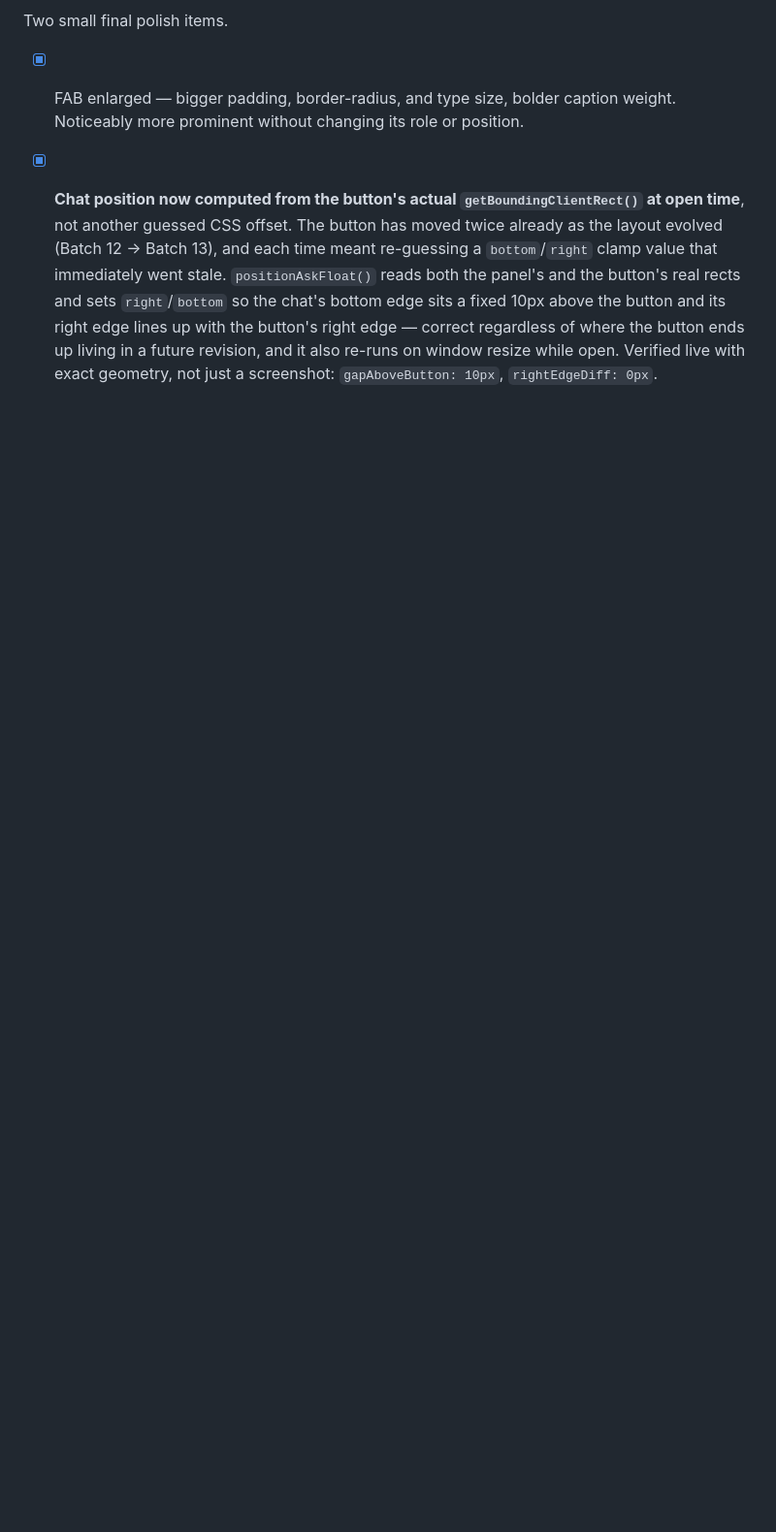
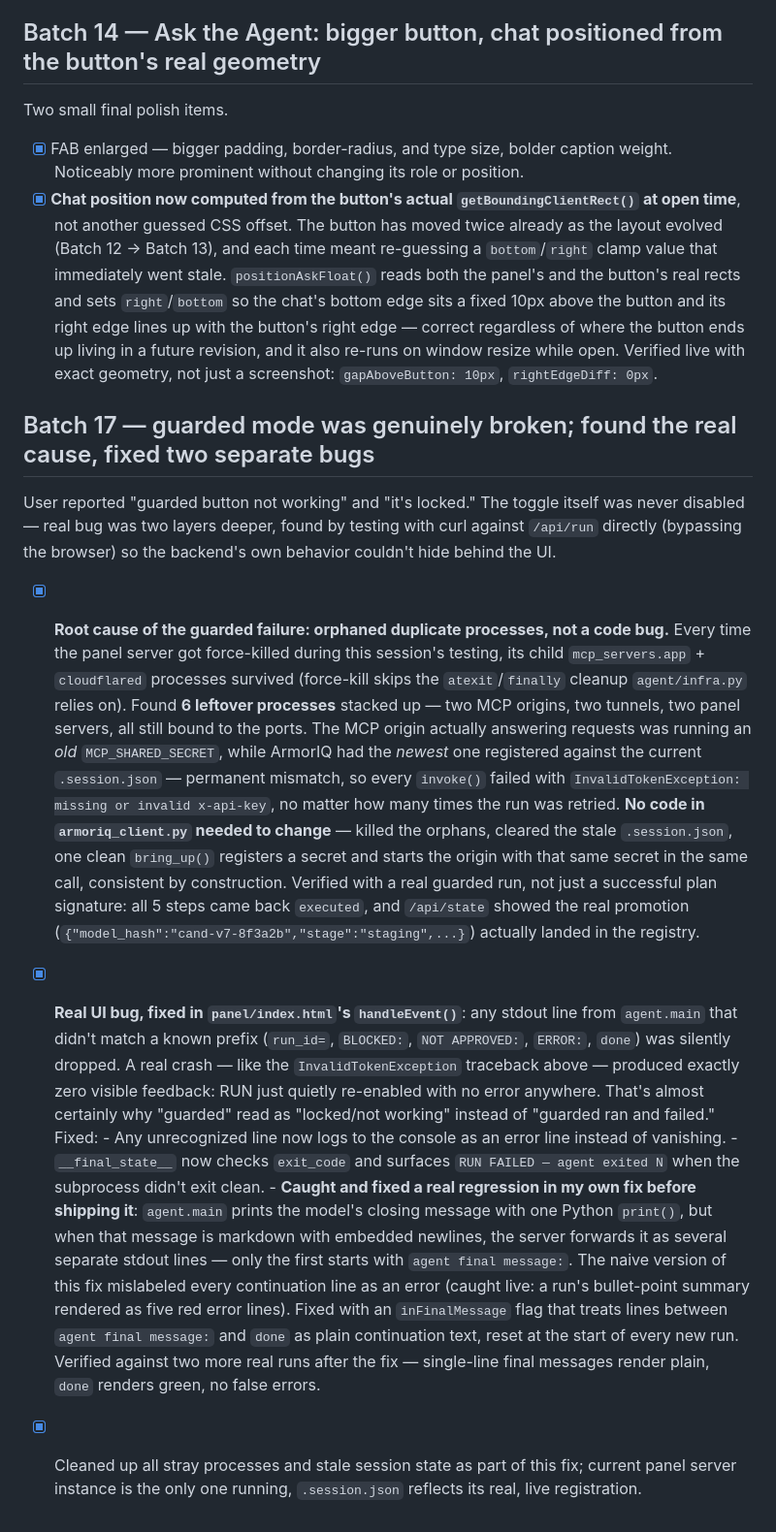
Before and after one commit to Garvnanda/automate-india, a Markdown page: done.md, the part around the change. Shown at 97% size. Rendered like a GitHub page; blank space fills up the shorter version.

```diff
--- a/done.md
+++ b/done.md
@@ -814,3 +814,43 @@ Two small final polish items.
       button ends up living in a future revision, and it also re-runs on window resize while open.
       Verified live with exact geometry, not just a screenshot: `gapAboveButton: 10px`,
       `rightEdgeDiff: 0px`.
+
+## Batch 17 — guarded mode was genuinely broken; found the real cause, fixed two separate bugs
+User reported "guarded button not working" and "it's locked." The toggle itself was never
+disabled — real bug was two layers deeper, found by testing with curl against `/api/run` directly
+(bypassing the browser) so the backend's own behavior couldn't hide behind the UI.
+
+- [x] **Root cause of the guarded failure: orphaned duplicate processes, not a code bug.**
+      Every time the panel server got force-killed during this session's testing, its child
+      `mcp_servers.app` + `cloudflared` processes survived (force-kill skips the `atexit`/`finally`
+      cleanup `agent/infra.py` relies on). Found **6 leftover processes** stacked up — two MCP
+      origins, two tunnels, two panel servers, all still bound to the ports. The MCP origin
+      actually answering requests was running an *old* `MCP_SHARED_SECRET`, while ArmorIQ had the
+      *newest* one registered against the current `.session.json` — permanent mismatch, so every
+      `invoke()` failed with `InvalidTokenException: missing or invalid x-api-key`, no matter how
+      many times the run was retried. **No code in `armoriq_client.py` needed to change** — killed
+      the orphans, cleared the stale `.session.json`, one clean `bring_up()` registers a secret and
+      starts the origin with that same secret in the same call, consistent by construction.
+      Verified with a real guarded run, not just a successful plan signature: all 5 steps came back
+      `executed`, and `/api/state` showed the real promotion
+      (`{"model_hash":"cand-v7-8f3a2b","stage":"staging",...}`) actually landed in the registry.
+- [x] **Real UI bug, fixed in `panel/index.html`'s `handleEvent()`**: any stdout line from
+      `agent.main` that didn't match a known prefix (`run_id=`, `BLOCKED:`, `NOT APPROVED:`,
+      `ERROR:`, `done`) was silently dropped. A real crash — like the `InvalidTokenException`
+      traceback above — produced exactly zero visible feedback: RUN just quietly re-enabled with
+      no error anywhere. That's almost certainly why "guarded" read as "locked/not working" instead
+      of "guarded ran and failed." Fixed:
+      - Any unrecognized line now logs to the console as an error line instead of vanishing.
+      - `__final_state__` now checks `exit_code` and surfaces `RUN FAILED — agent exited N` when
+        the subprocess didn't exit clean.
+      - **Caught and fixed a real regression in my own fix before shipping it**: `agent.main` prints
+        the model's closing message with one Python `print()`, but when that message is markdown
+        with embedded newlines, the server forwards it as several separate stdout lines — only the
+        first starts with `agent final message:`. The naive version of this fix mislabeled every
+        continuation line as an error (caught live: a run's bullet-point summary rendered as five
+        red error lines). Fixed with an `inFinalMessage` flag that treats lines between
+        `agent final message:` and `done` as plain continuation text, reset at the start of every
+        new run. Verified against two more real runs after the fix — single-line final messages
+        render plain, `done` renders green, no false errors.
+- [x] Cleaned up all stray processes and stale session state as part of this fix; current panel
+      server instance is the only one running, `.session.json` reflects its real, live registration.
```
